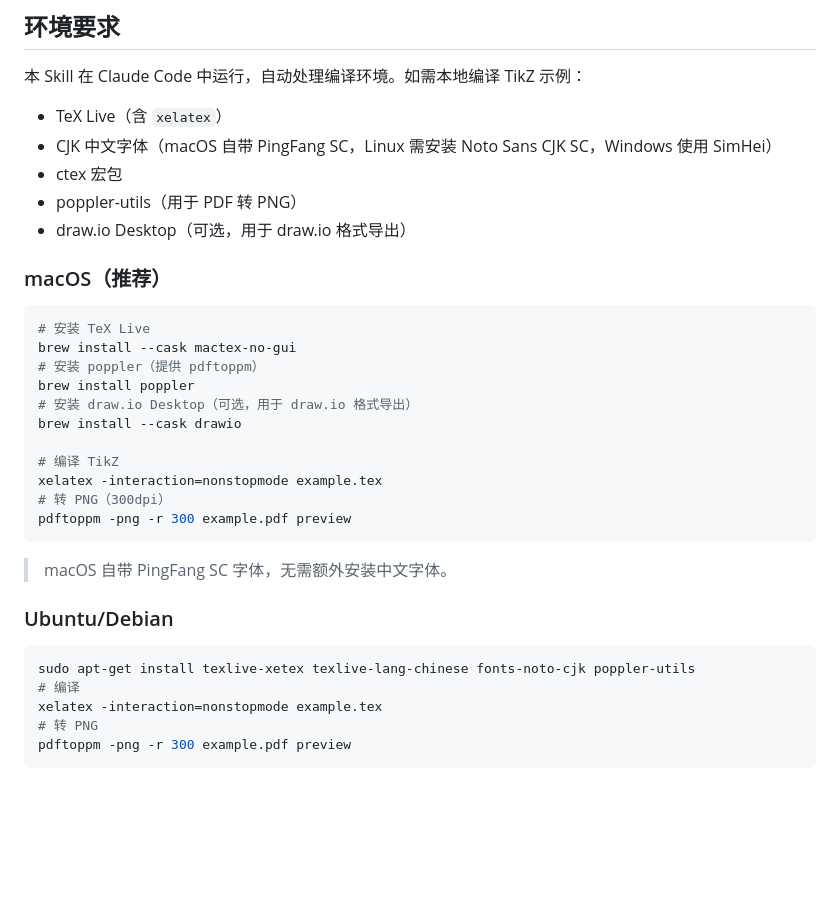
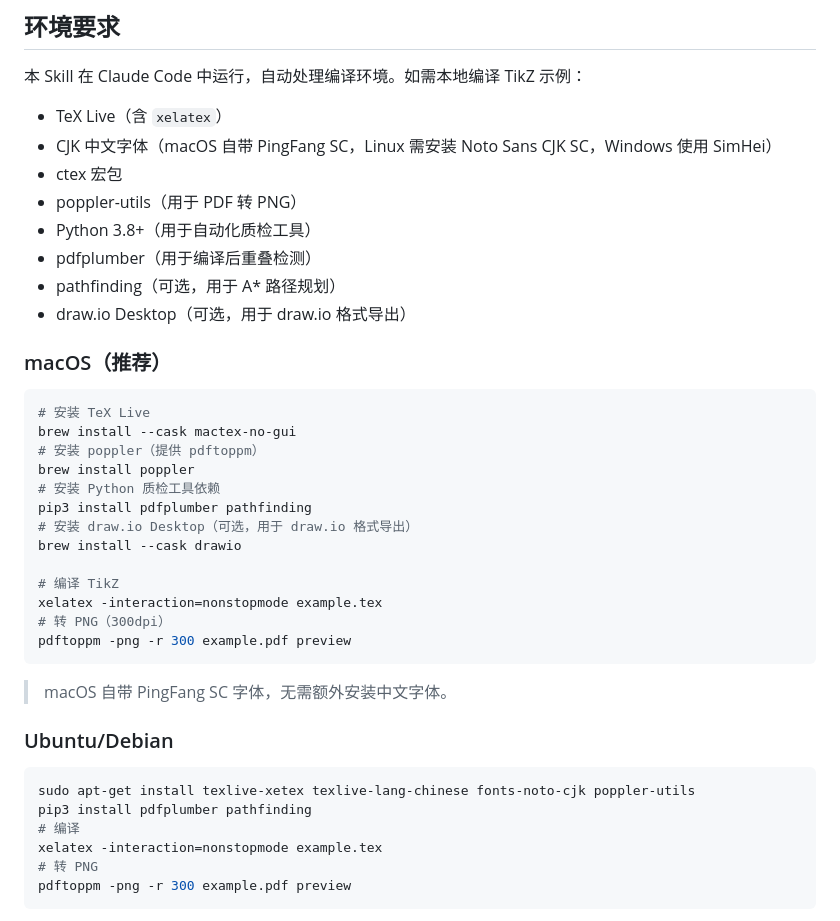
Before and after one commit to 0xE1337/thesis-figure-skill, a Markdown page: README.md, the part around the change. GitHub-like rendering; blank space fills up the shorter version.

````diff
--- a/README.md
+++ b/README.md
@@ -179,6 +179,9 @@ Claude 会自动：
 - CJK 中文字体（macOS 自带 PingFang SC，Linux 需安装 Noto Sans CJK SC，Windows 使用 SimHei）
 - ctex 宏包
 - poppler-utils（用于 PDF 转 PNG）
+- Python 3.8+（用于自动化质检工具）
+- pdfplumber（用于编译后重叠检测）
+- pathfinding（可选，用于 A* 路径规划）
 - draw.io Desktop（可选，用于 draw.io 格式导出）
 
 ### macOS（推荐）
@@ -188,6 +191,8 @@ Claude 会自动：
 brew install --cask mactex-no-gui
 # 安装 poppler（提供 pdftoppm）
 brew install poppler
+# 安装 Python 质检工具依赖
+pip3 install pdfplumber pathfinding
 # 安装 draw.io Desktop（可选，用于 draw.io 格式导出）
 brew install --cask drawio
 
@@ -203,6 +208,7 @@ pdftoppm -png -r 300 example.pdf preview
 
 ```bash
 sudo apt-get install texlive-xetex texlive-lang-chinese fonts-noto-cjk poppler-utils
+pip3 install pdfplumber pathfinding
 # 编译
 xelatex -interaction=nonstopmode example.tex
 # 转 PNG
````
Also changed, not shown: README.en.md (+6 -0 lines).
